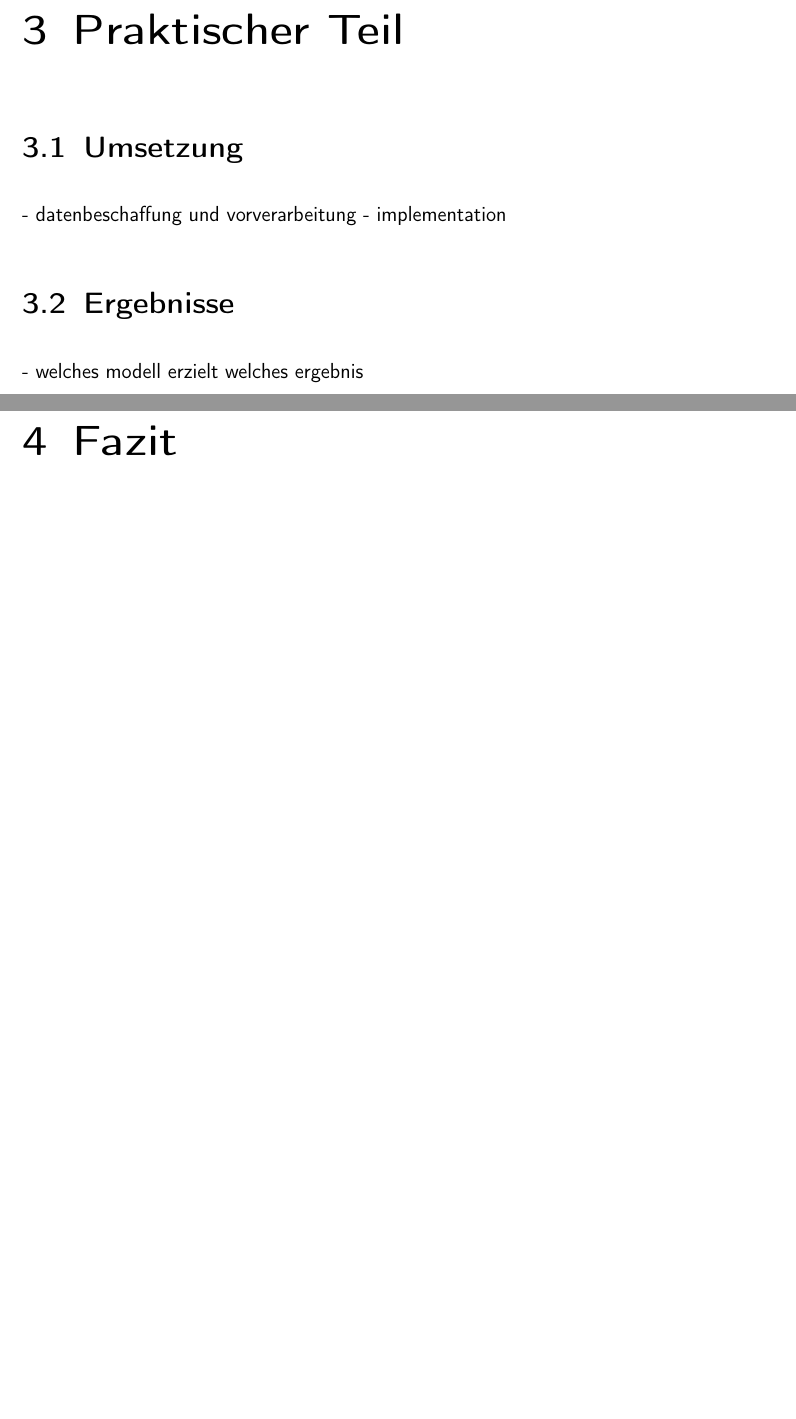
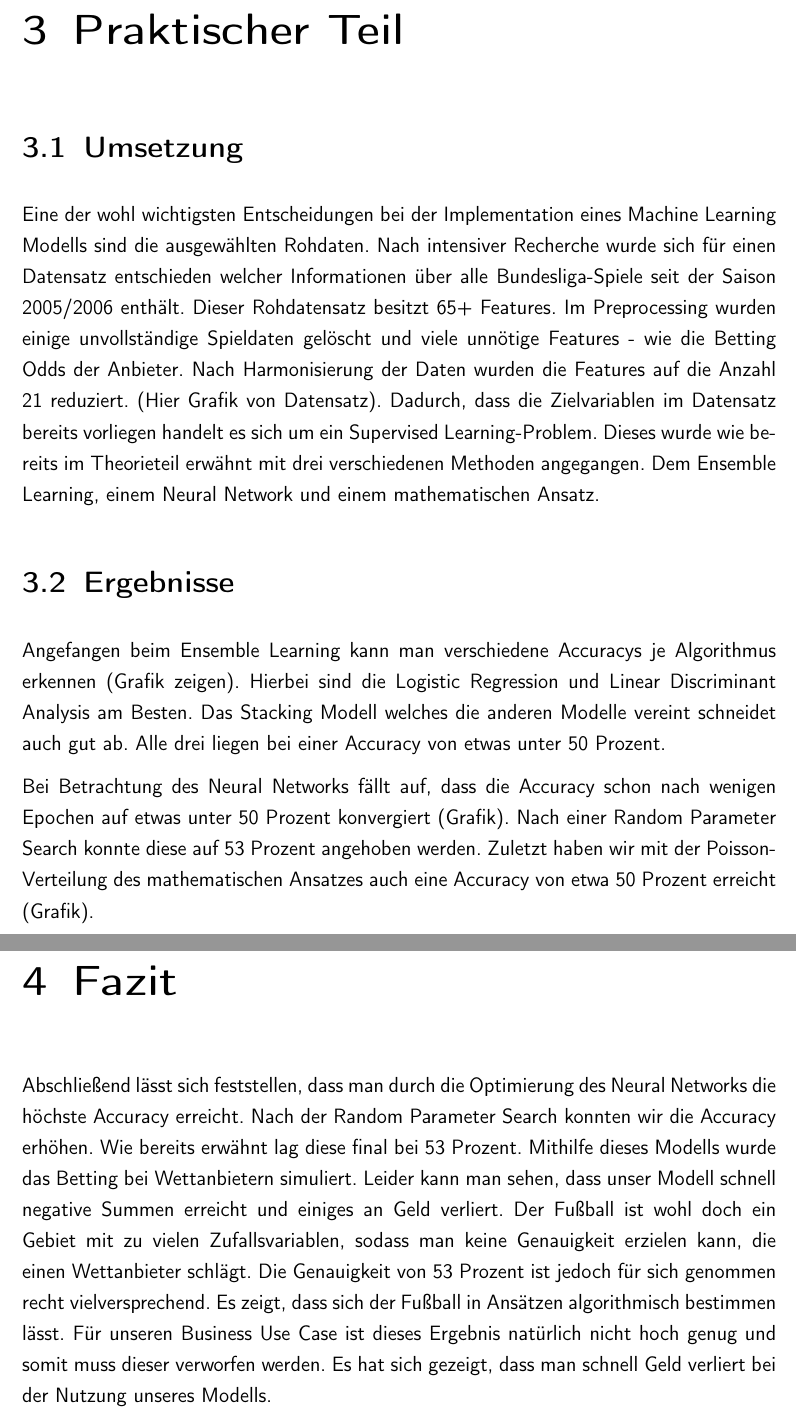
Before and after one commit to Max280201/Data-Exploration-Project, a LaTeX document (Doku Data Exploration/LaTeX/master.tex, which reads Doku Data Exploration/LaTeX/chapter2.tex, Doku Data Exploration/LaTeX/conclusion.tex): two parts of pages 9 and 10 of 10, joined at a grey line, cut so that both start at the same text, the shorter picture padded with empty space. Compiled offline with pdfLaTeX.

Commit message:
added main part

```diff
--- a/Doku Data Exploration/LaTeX/chapter2.tex
+++ b/Doku Data Exploration/LaTeX/chapter2.tex
@@ -2,8 +2,11 @@
 \chapter{Praktischer Teil}
 
 \section{Umsetzung}
-- datenbeschaffung und vorverarbeitung
-- implementation
+
+Eine der wohl wichtigsten Entscheidungen bei der Implementation eines Machine Learning Modells sind die ausgewählten Rohdaten. Nach intensiver Recherche wurde sich für einen Datensatz entschieden welcher Informationen über alle Bundesliga-Spiele seit der Saison 2005/2006 enthält. Dieser Rohdatensatz besitzt 65+ Features. Im Preprocessing wurden einige unvollständige Spieldaten gelöscht und viele unnötige Features - wie die Betting Odds der Anbieter. Nach Harmonisierung der Daten wurden die Features auf die Anzahl 21 reduziert.  (Hier Grafik von Datensatz). Dadurch, dass die Zielvariablen im Datensatz bereits vorliegen handelt es sich um ein Supervised Learning-Problem. Dieses wurde wie bereits im Theorieteil erwähnt mit drei verschiedenen Methoden angegangen. Dem Ensemble Learning, einem Neural Network und einem mathematischen Ansatz.
 
 \section{Ergebnisse}
-- welches modell erzielt welches ergebnis
+
+Angefangen beim Ensemble Learning kann man verschiedene Accuracys je Algorithmus erkennen (Grafik zeigen). Hierbei sind die Logistic Regression und Linear Discriminant Analysis am Besten. Das Stacking Modell welches die anderen Modelle vereint schneidet auch gut ab. Alle drei liegen bei einer Accuracy von etwas unter 50 Prozent.
+
+Bei Betrachtung des Neural Networks fällt auf, dass die Accuracy schon nach wenigen Epochen auf etwas unter 50 Prozent konvergiert (Grafik). Nach einer Random Parameter Search konnte diese auf 53 Prozent angehoben werden. Zuletzt haben wir mit der Poisson-Verteilung des mathematischen Ansatzes auch eine Accuracy von etwa 50 Prozent erreicht (Grafik).
--- a/Doku Data Exploration/LaTeX/conclusion.tex
+++ b/Doku Data Exploration/LaTeX/conclusion.tex
@@ -1,2 +1,3 @@
 % !TEX root =  master.tex
 \chapter{Fazit}
+Abschließend lässt sich feststellen, dass man durch die Optimierung des Neural Networks die höchste Accuracy erreicht. Nach der Random Parameter Search konnten wir die Accuracy erhöhen. Wie bereits erwähnt lag diese final bei 53 Prozent. Mithilfe dieses Modells wurde das Betting bei Wettanbietern simuliert. Leider kann man sehen, dass unser Modell schnell negative Summen erreicht und einiges an Geld verliert. Der Fußball ist wohl doch ein Gebiet mit zu vielen Zufallsvariablen, sodass man keine Genauigkeit erzielen kann, die einen Wettanbieter schlägt. Die Genauigkeit von 53 Prozent ist jedoch für sich genommen recht vielversprechend. Es zeigt, dass sich der Fußball in Ansätzen algorithmisch bestimmen lässt. Für unseren Business Use Case ist dieses Ergebnis natürlich nicht hoch genug und somit muss dieser verworfen werden. Es hat sich gezeigt, dass man schnell Geld verliert bei der Nutzung unseres Modells.
```
Also changed, not shown: Doku Data Exploration/LaTeX/chapter1.tex (+3 -2 lines), Doku Data Exploration/LaTeX/master.pdf, 1 other file.
